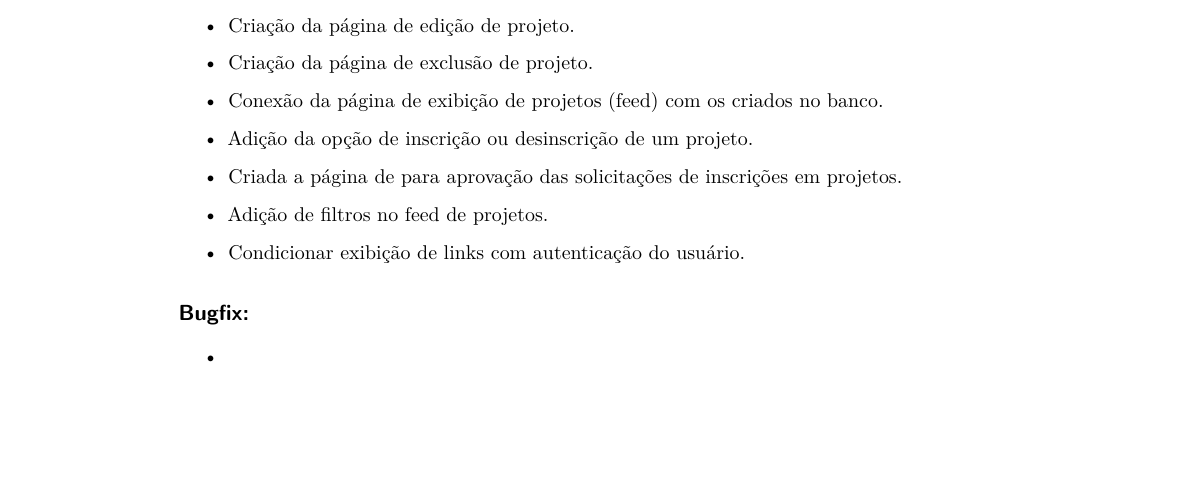
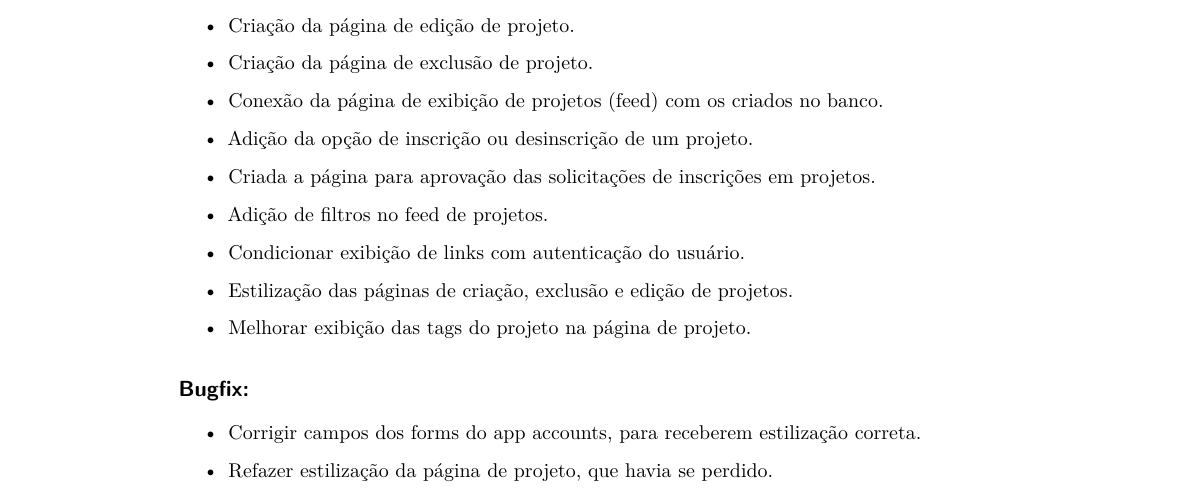
Before and after one commit to conecta-cientifica/conecta-cientifica, a LaTeX thesis (Gerador de changelog/changelog.tex): part of page 5 of 5, cut so that both start at the same text, the shorter picture padded with empty space. Compiled offline with pdfLaTeX.

Commit message:
Att changelog

```diff
--- a/Gerador de changelog/changelog.tex
+++ b/Gerador de changelog/changelog.tex
@@ -266,16 +266,20 @@ english,			% idioma adicional para hifenização
 		\item Criação da página de exclusão de projeto.
 		\item Conexão da página de exibição de projetos (feed) com os criados no banco.
 		\item Adição da opção de inscrição ou desinscrição de um projeto.
-		\item Criada a página de para aprovação das solicitações de inscrições em projetos.
+		\item Criada a página para aprovação das solicitações de inscrições em projetos.
 		\item Adição de filtros no feed de projetos.
 		\item Condicionar exibição de links com autenticação do usuário.
+		\item Estilização das páginas de criação, exclusão e edição de projetos.
+		\item Melhorar exibição das tags do projeto na página de projeto.
 
 	\end{itemize}
 
 	\subsection*{\textbf{Bugfix:}}
 	\begin{itemize} \setlength\itemsep{0em}
 
-		\item
+		\item Corrigir campos dos forms do app accounts, para receberem estilização correta.
+		\item Refazer estilização da página de projeto, que havia se perdido.
+
 	\end{itemize}
 
 
```
